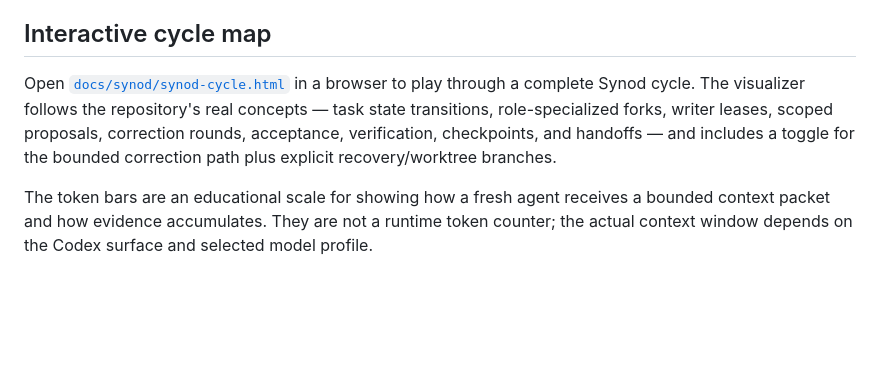
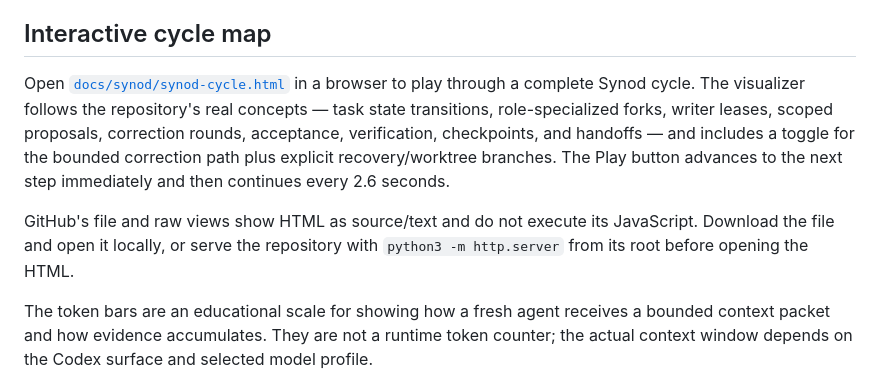
Before and after one commit to ivand890/synod, a Markdown page: README.md, the part around the change. GitHub-like rendering; blank space fills up the shorter version.

Commit message:
docs: explain how to run the interactive cycle

```diff
--- a/README.md
+++ b/README.md
@@ -4,7 +4,9 @@ Synod installs a persistent, reviewed advisor loop for Codex projects. The selec
 
 ## Interactive cycle map
 
-Open [`docs/synod/synod-cycle.html`](docs/synod/synod-cycle.html) in a browser to play through a complete Synod cycle. The visualizer follows the repository's real concepts — task state transitions, role-specialized forks, writer leases, scoped proposals, correction rounds, acceptance, verification, checkpoints, and handoffs — and includes a toggle for the bounded correction path plus explicit recovery/worktree branches.
+Open [`docs/synod/synod-cycle.html`](docs/synod/synod-cycle.html) in a browser to play through a complete Synod cycle. The visualizer follows the repository's real concepts — task state transitions, role-specialized forks, writer leases, scoped proposals, correction rounds, acceptance, verification, checkpoints, and handoffs — and includes a toggle for the bounded correction path plus explicit recovery/worktree branches. The Play button advances to the next step immediately and then continues every 2.6 seconds.
+
+GitHub's file and raw views show HTML as source/text and do not execute its JavaScript. Download the file and open it locally, or serve the repository with `python3 -m http.server` from its root before opening the HTML.
 
 The token bars are an educational scale for showing how a fresh agent receives a bounded context packet and how evidence accumulates. They are not a runtime token counter; the actual context window depends on the Codex surface and selected model profile.
 
```
